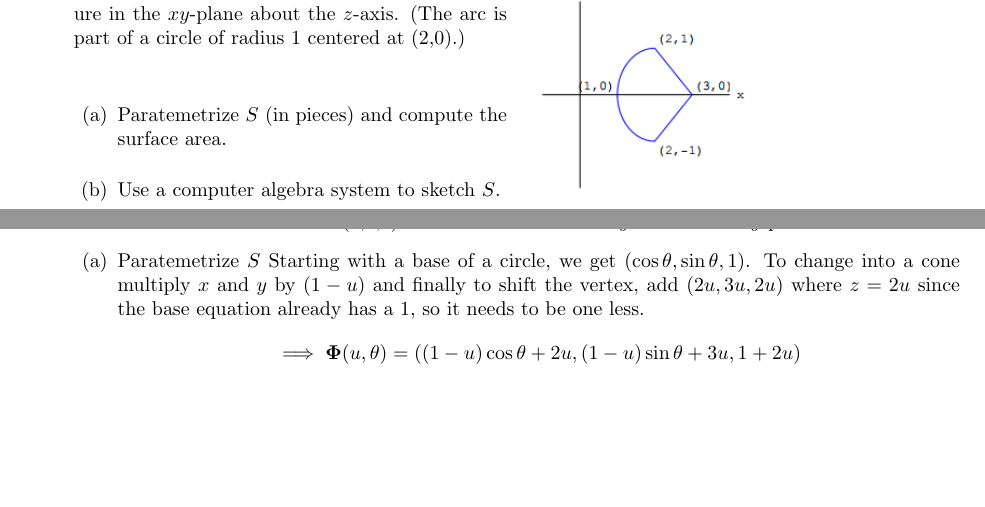
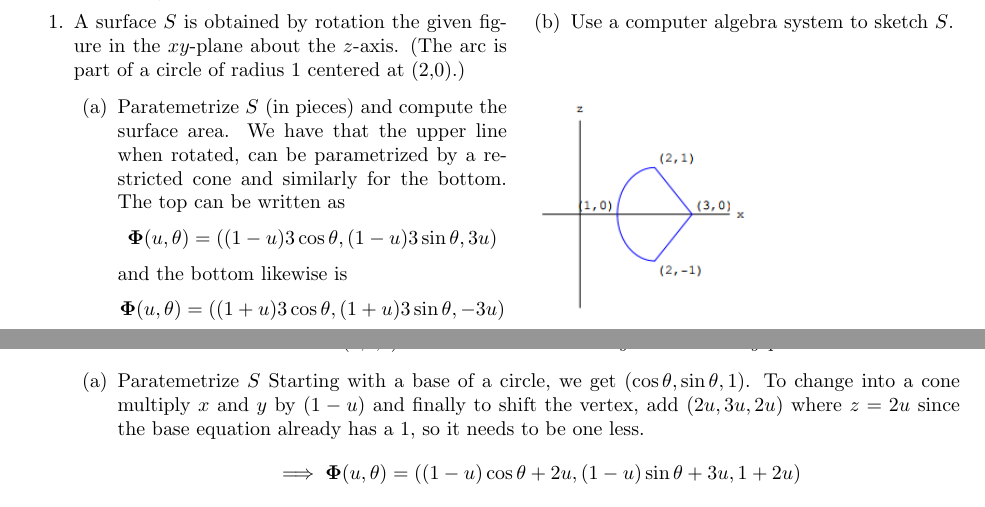
Before and after one commit to poonkeegan/school, a LaTeX document (matb42/a8.tex): two parts of pages 1 and 2 of 3, joined at a grey line, cut so that both start at the same text, the shorter picture padded with empty space. Compiled offline with pdfLaTeX.

Commit message:
Sun Mar 18 11:23:54 EDT 2018

```diff
--- a/matb42/a8.tex
+++ b/matb42/a8.tex
@@ -31,6 +31,10 @@ Mar 20th 2018}
     \item A surface $S$ is obtained by rotation the given figure in the $xy$-plane about the $z$-axis. (The arc is part of a circle of radius 1 centered at (2,0).)
         \begin{enumerate}
             \item Paratemetrize $S$ (in pieces) and compute the surface area.
+            We have that the upper line when rotated, can be parametrized by a restricted cone and similarly for the bottom. The top can be written as
+            \[ \boldsymbol \Phi (u,\theta) = ((1-u)3 \cos \theta, (1-u)3 \sin \theta, 3u) \]
+            and the bottom likewise is
+            \[ \boldsymbol \Phi (u,\theta) = ((1+u)3 \cos \theta, (1+u)3 \sin \theta, -3u) \]
             \item Use a computer algebra system to sketch $S$.
         \end{enumerate}
             \includegraphics[width=0.25\textwidth]{b42-a8-q1ex}
```
Also changed, not shown: matb42/a8.pdf.
